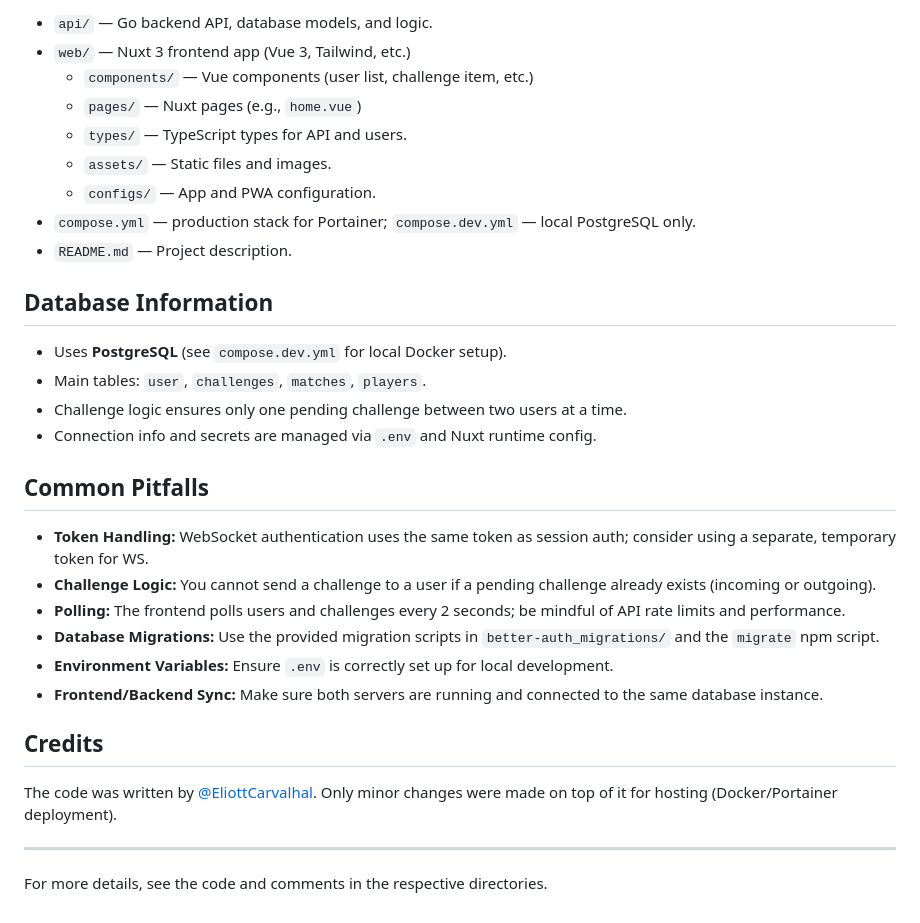
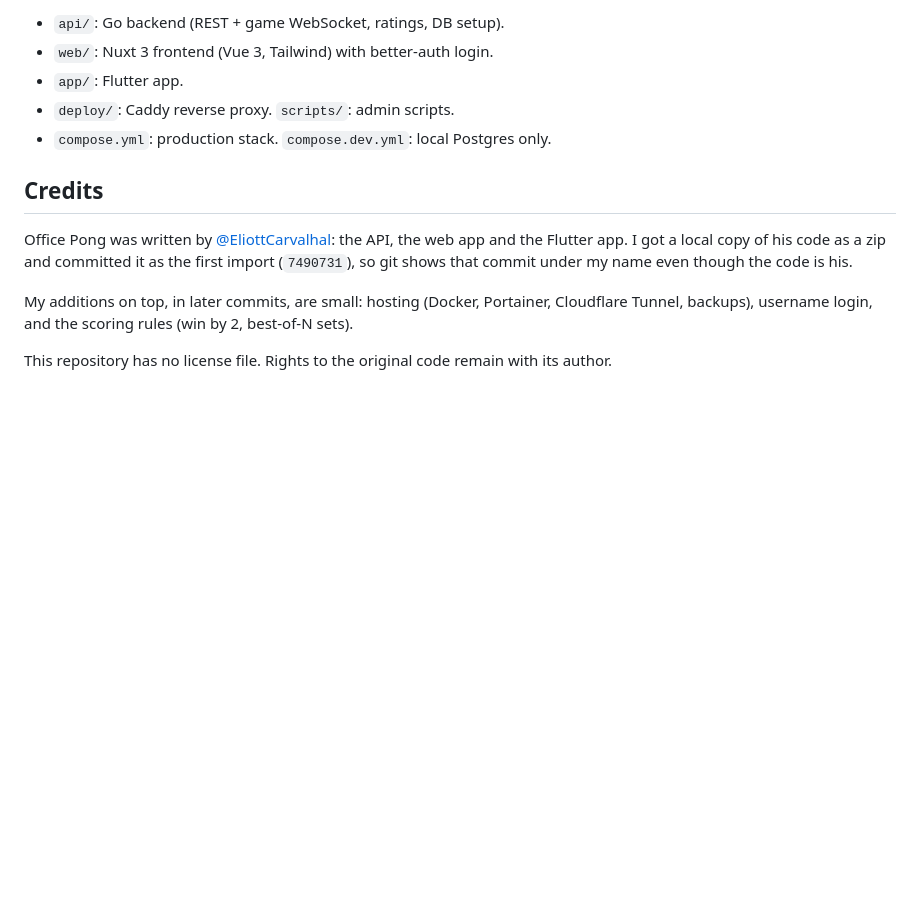
Before and after one commit to MrEjonzzon/office-pong, a Markdown page: README.md, the part around one of its changes. Rendered like a GitHub page; blank space fills up the shorter version.

```diff
--- a/README.md
+++ b/README.md
@@ -45,34 +39,14 @@ The `db-backup` service dumps the database daily (gzipped `pg_dump`) to `/tank/s
 
-- `api/` — Go backend API, database models, and logic.
-- `web/` — Nuxt 3 frontend app (Vue 3, Tailwind, etc.)
-  - `components/` — Vue components (user list, challenge item, etc.)
-  - `pages/` — Nuxt pages (e.g., `home.vue`)
-  - `types/` — TypeScript types for API and users.
-  - `assets/` — Static files and images.
-  - `configs/` — App and PWA configuration.
-- `compose.yml` — production stack for Portainer; `compose.dev.yml` — local PostgreSQL only.
-- `README.md` — Project description.
-
-## Database Information
-
-- Uses **PostgreSQL** (see `compose.dev.yml` for local Docker setup).
-- Main tables: `user`, `challenges`, `matches`, `players`.
-- Challenge logic ensures only one pending challenge between two users at a time.
-- Connection info and secrets are managed via `.env` and Nuxt runtime config.
-
-## Common Pitfalls
-
-- **Token Handling:** WebSocket authentication uses the same token as session auth; consider using a separate, temporary token for WS.
-- **Challenge Logic:** You cannot send a challenge to a user if a pending challenge already exists (incoming or outgoing).
-- **Polling:** The frontend polls users and challenges every 2 seconds; be mindful of API rate limits and performance.
-- **Database Migrations:** Use the provided migration scripts in `better-auth_migrations/` and the `migrate` npm script.
-- **Environment Variables:** Ensure `.env` is correctly set up for local development.
-- **Frontend/Backend Sync:** Make sure both servers are running and connected to the same database instance.
+- `api/`: Go backend (REST + game WebSocket, ratings, DB setup).
+- `web/`: Nuxt 3 frontend (Vue 3, Tailwind) with better-auth login.
+- `app/`: Flutter app.
+- `deploy/`: Caddy reverse proxy. `scripts/`: admin scripts.
+- `compose.yml`: production stack. `compose.dev.yml`: local Postgres only.
 
 ## Credits
 
-The code was written by [@EliottCarvalhal](https://github.com/EliottCarvalhal). Only minor changes were made on top of it for hosting (Docker/Portainer deployment).
+Office Pong was written by [@EliottCarvalhal](https://github.com/EliottCarvalhal): the API, the web app and the Flutter app. I got a local copy of his code as a zip and committed it as the first import (`7490731`), so git shows that commit under my name even though the code is his.
 
----
+My additions on top, in later commits, are small: hosting (Docker, Portainer, Cloudflare Tunnel, backups), username login, and the scoring rules (win by 2, best-of-N sets).
 
-For more details, see the code and comments in the respective directories.
+This repository has no license file. Rights to the original code remain with its author.
```
Also changed, not shown: other parts of README.md (+24 -30 lines).
